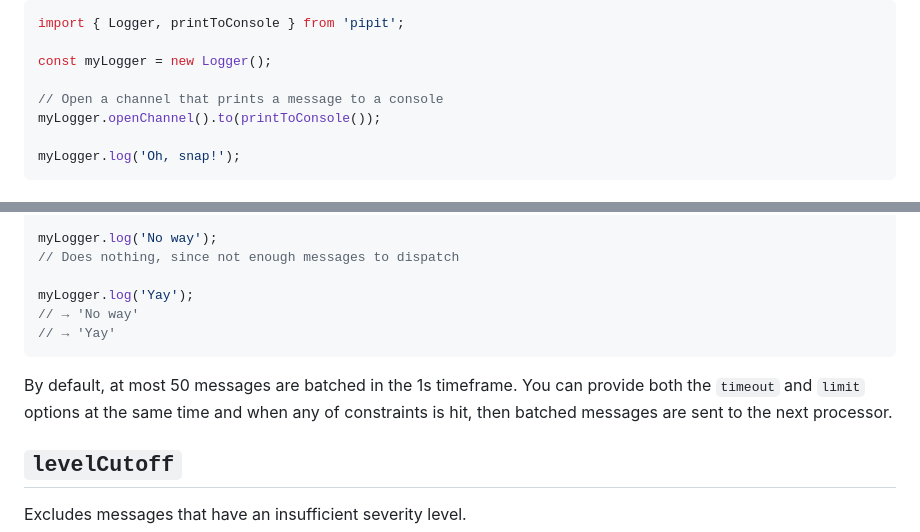
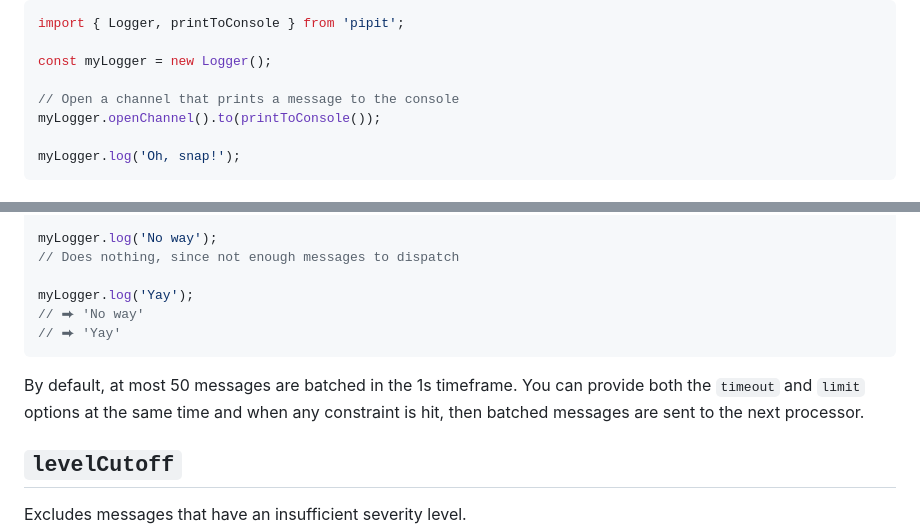
Before and after one commit to smikhalevski/pipit, a Markdown page: README.md, 2 parts joined by grey strips. GitHub-like rendering.

````diff
--- a/README.md
+++ b/README.md
@@ -46,7 +44,7 @@ import { Logger, printToConsole } from 'pipit';
 
 const myLogger = new Logger();
 
-// Open a channel that prints a message to a console
+// Open a channel that prints a message to the console
 myLogger.openChannel().to(printToConsole());
 
 myLogger.log('Oh, snap!');
@@ -185,12 +183,12 @@ myLogger.log('No way');
 // Does nothing, since not enough messages to dispatch
 
 myLogger.log('Yay');
-// → 'No way'
-// → 'Yay'
+// ⮕ 'No way'
+// ⮕ 'Yay'
 ```
 
 By default, at most 50 messages are batched in the 1s timeframe. You can provide both the `timeout` and
-`limit` options at the same time and when any of constraints is hit, then batched messages are sent to the next
+`limit` options at the same time and when any constraint is hit, then batched messages are sent to the next
 processor.
 
 ## `levelCutoff`
````
Also changed, not shown: other parts of README.md (+10 -12 lines).
